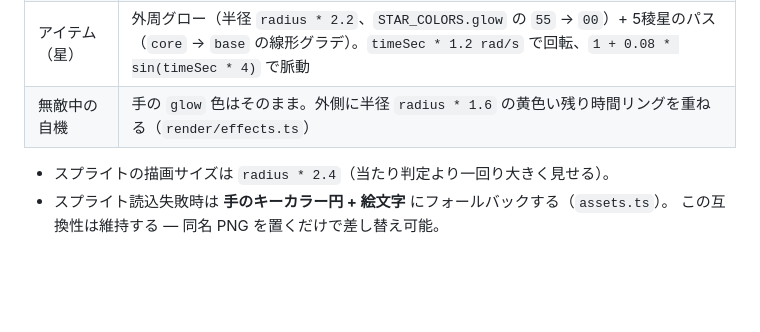
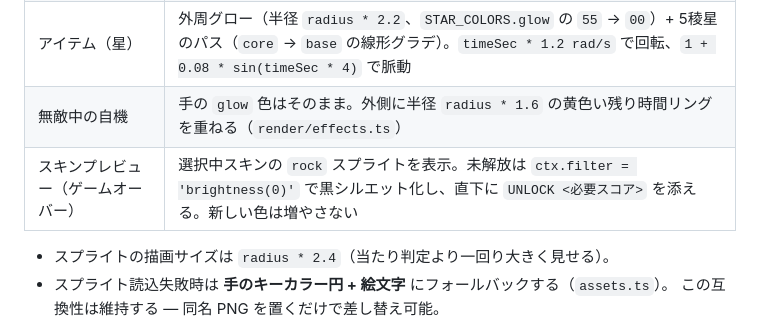
Before and after one commit to FukaseDaichi/janken, a Markdown page: DESIGN.md, the part around the change. GitHub-like rendering; blank space fills up the shorter version.

```diff
--- a/DESIGN.md
+++ b/DESIGN.md
@@ -168,6 +168,7 @@ CSS 側は `aspect-ratio: 5 / 3` と `min()` でウィンドウに合わせて
 | パーティクル | 加算合成 + `shadowBlur: 8`、寿命に応じてサイズとアルファが減衰 |
 | アイテム（星） | 外周グロー（半径 `radius * 2.2`、`STAR_COLORS.glow` の `55` → `00`）+ 5稜星のパス（`core` → `base` の線形グラデ）。`timeSec * 1.2 rad/s` で回転、`1 + 0.08 * sin(timeSec * 4)` で脈動 |
 | 無敵中の自機 | 手の `glow` 色はそのまま。外側に半径 `radius * 1.6` の黄色い残り時間リングを重ねる（`render/effects.ts`） |
+| スキンプレビュー（ゲームオーバー） | 選択中スキンの `rock` スプライトを表示。未解放は `ctx.filter = 'brightness(0)'` で黒シルエット化し、直下に `UNLOCK <必要スコア>` を添える。新しい色は増やさない |
 
 - スプライトの描画サイズは `radius * 2.4`（当たり判定より一回り大きく見せる）。
 - スプライト読込失敗時は **手のキーカラー円 + 絵文字** にフォールバックする（`assets.ts`）。
```
Also changed, not shown: CLAUDE.md (+1 -0 lines).
